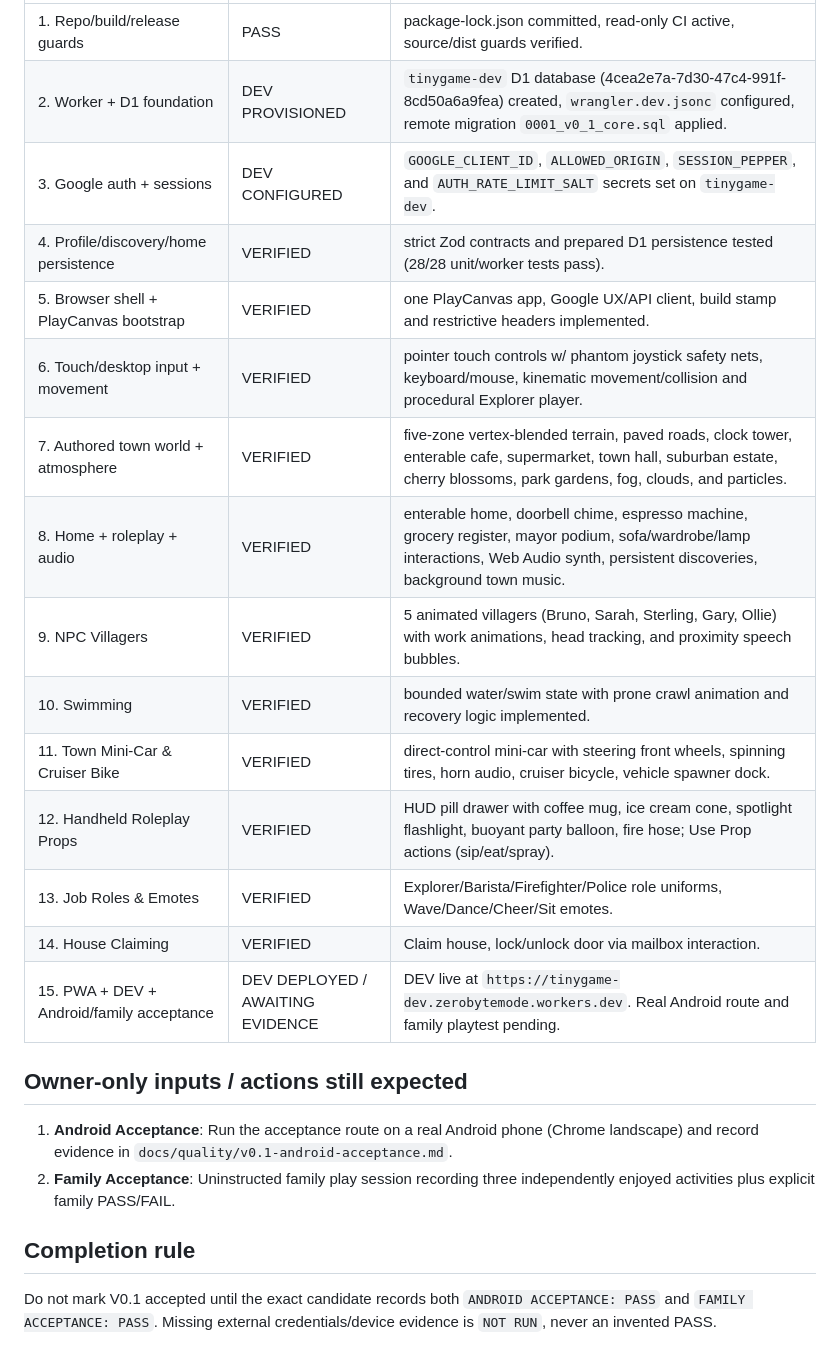
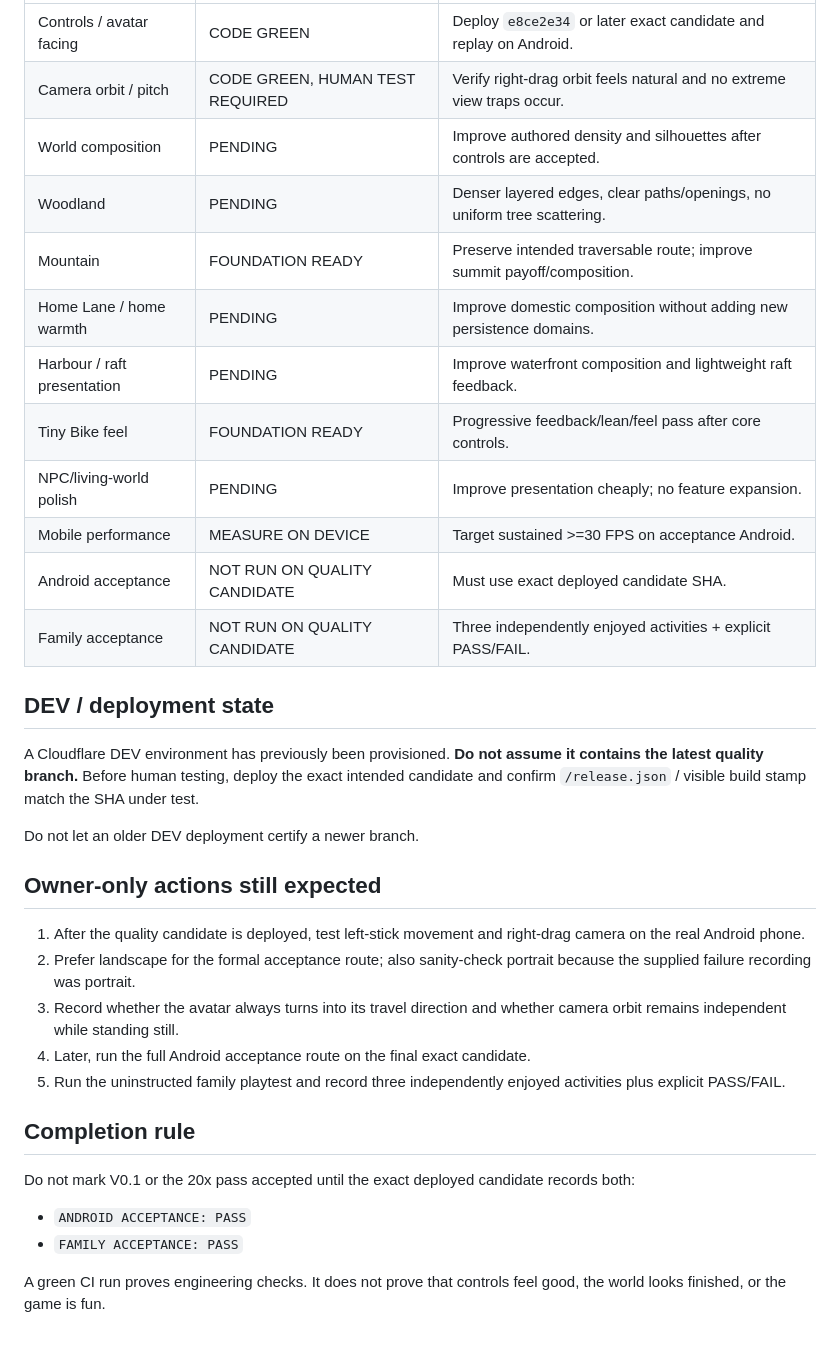
Before and after one commit to wilfgrainger/tinygame, a Markdown page: progress.md, the part around one of its changes. Rendered like a GitHub page.

```diff
--- a/progress.md
+++ b/progress.md
@@ -65,26 +87,36 @@ The code-owned V0.1 vertical slice with the Brookhaven open-town roleplay overha
 |---|---|---|
-| 1. Repo/build/release guards | PASS | package-lock.json committed, read-only CI active, source/dist guards verified. |
-| 2. Worker + D1 foundation | DEV PROVISIONED | `tinygame-dev` D1 database (4cea2e7a-7d30-47c4-991f-8cd50a6a9fea) created, `wrangler.dev.jsonc` configured, remote migration `0001_v0_1_core.sql` applied. |
-| 3. Google auth + sessions | DEV CONFIGURED | `GOOGLE_CLIENT_ID`, `ALLOWED_ORIGIN`, `SESSION_PEPPER`, and `AUTH_RATE_LIMIT_SALT` secrets set on `tinygame-dev`. |
-| 4. Profile/discovery/home persistence | VERIFIED | strict Zod contracts and prepared D1 persistence tested (28/28 unit/worker tests pass). |
-| 5. Browser shell + PlayCanvas bootstrap | VERIFIED | one PlayCanvas app, Google UX/API client, build stamp and restrictive headers implemented. |
-| 6. Touch/desktop input + movement | VERIFIED | pointer touch controls w/ phantom joystick safety nets, keyboard/mouse, kinematic movement/collision and procedural Explorer player. |
-| 7. Authored town world + atmosphere | VERIFIED | five-zone vertex-blended terrain, paved roads, clock tower, enterable cafe, supermarket, town hall, suburban estate, cherry blossoms, park gardens, fog, clouds, and particles. |
-| 8. Home + roleplay + audio | VERIFIED | enterable home, doorbell chime, espresso machine, grocery register, mayor podium, sofa/wardrobe/lamp interactions, Web Audio synth, persistent discoveries, background town music. |
-| 9. NPC Villagers | VERIFIED | 5 animated villagers (Bruno, Sarah, Sterling, Gary, Ollie) with work animations, head tracking, and proximity speech bubbles. |
-| 10. Swimming | VERIFIED | bounded water/swim state with prone crawl animation and recovery logic implemented. |
-| 11. Town Mini-Car & Cruiser Bike | VERIFIED | direct-control mini-car with steering front wheels, spinning tires, horn audio, cruiser bicycle, vehicle spawner dock. |
-| 12. Handheld Roleplay Props | VERIFIED | HUD pill drawer with coffee mug, ice cream cone, spotlight flashlight, buoyant party balloon, fire hose; Use Prop actions (sip/eat/spray). |
-| 13. Job Roles & Emotes | VERIFIED | Explorer/Barista/Firefighter/Police role uniforms, Wave/Dance/Cheer/Sit emotes. |
-| 14. House Claiming | VERIFIED | Claim house, lock/unlock door via mailbox interaction. |
-| 15. PWA + DEV + Android/family acceptance | DEV DEPLOYED / AWAITING EVIDENCE | DEV live at `https://tinygame-dev.zerobytemode.workers.dev`. Real Android route and family playtest pending. |
+| Controls / avatar facing | CODE GREEN | Deploy `e8ce2e34` or later exact candidate and replay on Android. |
+| Camera orbit / pitch | CODE GREEN, HUMAN TEST REQUIRED | Verify right-drag orbit feels natural and no extreme view traps occur. |
+| World composition | PENDING | Improve authored density and silhouettes after controls are accepted. |
+| Woodland | PENDING | Denser layered edges, clear paths/openings, no uniform tree scattering. |
+| Mountain | FOUNDATION READY | Preserve intended traversable route; improve summit payoff/composition. |
+| Home Lane / home warmth | PENDING | Improve domestic composition without adding new persistence domains. |
+| Harbour / raft presentation | PENDING | Improve waterfront composition and lightweight raft feedback. |
+| Tiny Bike feel | FOUNDATION READY | Progressive feedback/lean/feel pass after core controls. |
+| NPC/living-world polish | PENDING | Improve presentation cheaply; no feature expansion. |
+| Mobile performance | MEASURE ON DEVICE | Target sustained >=30 FPS on acceptance Android. |
+| Android acceptance | NOT RUN ON QUALITY CANDIDATE | Must use exact deployed candidate SHA. |
+| Family acceptance | NOT RUN ON QUALITY CANDIDATE | Three independently enjoyed activities + explicit PASS/FAIL. |
 
+## DEV / deployment state
 
-## Owner-only inputs / actions still expected
+A Cloudflare DEV environment has previously been provisioned. **Do not assume it contains the latest quality branch.** Before human testing, deploy the exact intended candidate and confirm `/release.json` / visible build stamp match the SHA under test.
 
-1. **Android Acceptance**: Run the acceptance route on a real Android phone (Chrome landscape) and record evidence in `docs/quality/v0.1-android-acceptance.md`.
-2. **Family Acceptance**: Uninstructed family play session recording three independently enjoyed activities plus explicit family PASS/FAIL.
+Do not let an older DEV deployment certify a newer branch.
+
+## Owner-only actions still expected
+
+1. After the quality candidate is deployed, test left-stick movement and right-drag camera on the real Android phone.
+2. Prefer landscape for the formal acceptance route; also sanity-check portrait because the supplied failure recording was portrait.
+3. Record whether the avatar always turns into its travel direction and whether camera orbit remains independent while standing still.
+4. Later, run the full Android acceptance route on the final exact candidate.
+5. Run the uninstructed family playtest and record three independently enjoyed activities plus explicit PASS/FAIL.
 
 ## Completion rule
 
-Do not mark V0.1 accepted until the exact candidate records both `ANDROID ACCEPTANCE: PASS` and `FAMILY ACCEPTANCE: PASS`. Missing external credentials/device evidence is `NOT RUN`, never an invented PASS.
+Do not mark V0.1 or the 20x pass accepted until the exact deployed candidate records both:
+
+- `ANDROID ACCEPTANCE: PASS`
+- `FAMILY ACCEPTANCE: PASS`
+
+A green CI run proves engineering checks. It does not prove that controls feel good, the world looks finished, or the game is fun.
```
Also changed, not shown: other parts of progress.md (+74 -52 lines).
